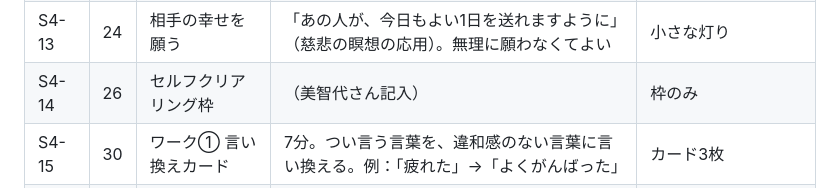
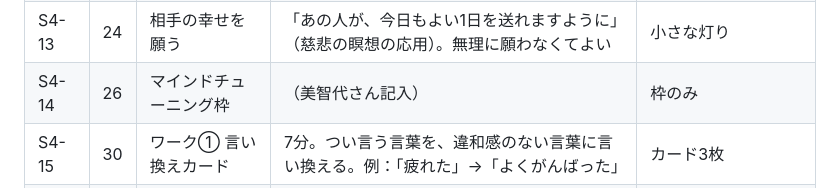
Before and after one commit to michiyo1023/kigyo-5step-lp, a Markdown page: docs/brain-course/06_Codexスライド指示書.md, the part around the change. Drawn GitHub-style.

```diff
--- a/docs/brain-course/06_Codexスライド指示書.md
+++ b/docs/brain-course/06_Codexスライド指示書.md
@@ -127,7 +127,7 @@
 | S4-11 | 20 | 悪口のあとの気分 | 悪口を言ったあと、気分はどうなる？ 同じ考えをくり返すと、気分が下がる（反芻） | ぐるぐる回る矢印 |
 | S4-12 | 22 | 苦手な人 | 相手を変えるのではなく、自分の心を静める | 嵐の中で凪ぐ水面 |
 | S4-13 | 24 | 相手の幸せを願う | 「あの人が、今日もよい1日を送れますように」（慈悲の瞑想の応用）。無理に願わなくてよい | 小さな灯り |
-| S4-14 | 26 | セルフクリアリング枠 | （美智代さん記入） | 枠のみ |
+| S4-14 | 26 | マインドチューニング枠 | （美智代さん記入） | 枠のみ |
 | S4-15 | 30 | ワーク① 言い換えカード | 7分。つい言う言葉を、違和感のない言葉に言い換える。例：「疲れた」→「よくがんばった」 | カード3枚 |
 | S4-16 | 37 | ワーク② 休む日 | 5分。今週の休む日を決める | カレンダー |
 | S4-17 | 42 | ワーク③ 気分の観察 | 5分。願うフレーズを言い、前後の気分を0〜10で | 記入欄 |
```
Also changed, not shown: docs/brain-course/05_最終設計_全6回.md (+4 -4 lines).
